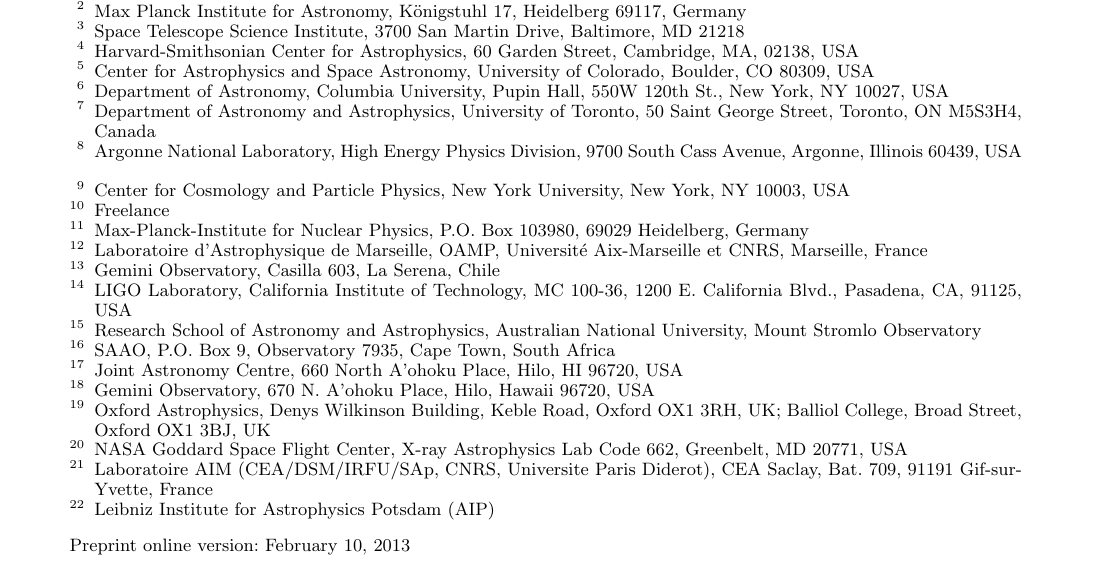
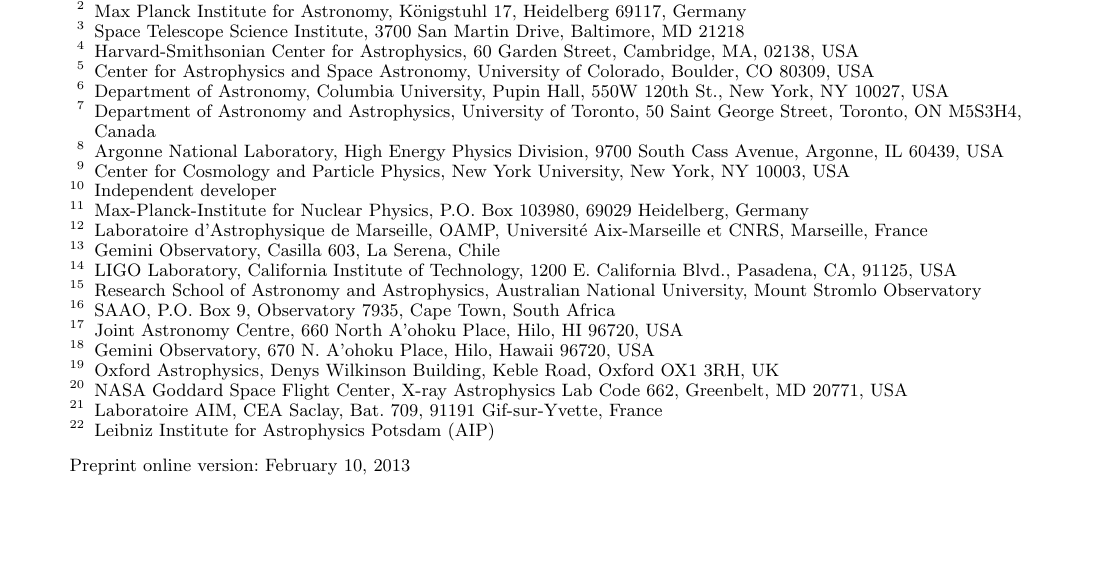
Before and after one commit to astropy/astropy-v0.2-paper, a LaTeX paper (astropy.tex): part of page 1 of 4, cut so that both start at the same text, the shorter picture padded with empty space. Compiled offline with pdfLaTeX.

Commit message:
Shortened some affiliations

```diff
--- a/astropy.tex
+++ b/astropy.tex
@@ -132,13 +132,13 @@
   Department of Astronomy and Astrophysics, University of Toronto, 50 Saint George Street, Toronto, ON M5S3H4, Canada
   \label{inst:toronto}
     \and
-  Argonne National Laboratory, High Energy Physics Division, 9700 South Cass Avenue, Argonne, Illinois 60439, USA
+  Argonne National Laboratory, High Energy Physics Division, 9700 South Cass Avenue, Argonne, IL 60439, USA
   \label{inst:argonne}
     \and
   Center for Cosmology and Particle Physics, New York University, New York, NY 10003, USA
   \label{inst:nyu}
     \and
-  Freelance
+  Independent developer
   \label{inst:freelance}
     \and
   Max-Planck-Institute for Nuclear Physics, P.O. Box 103980, 69029 Heidelberg, Germany
@@ -151,7 +151,7 @@
   Gemini Observatory, Casilla 603, La Serena, Chile
   \label{inst:gemini_s}
     \and
-  LIGO Laboratory, California Institute of Technology, MC 100-36, 1200 E. California Blvd., Pasadena, CA, 91125, USA
+  LIGO Laboratory, California Institute of Technology, 1200 E. California Blvd., Pasadena, CA, 91125, USA
   \label{inst:ligo}
     \and
   Research School of Astronomy and Astrophysics, Australian National University, Mount Stromlo Observatory
@@ -166,13 +166,13 @@
   Gemini Observatory, 670 N. A'ohoku Place, Hilo, Hawaii 96720, USA
   \label{inst:gemini_n}
     \and
-  Oxford Astrophysics, Denys Wilkinson Building, Keble Road, Oxford OX1 3RH, UK; Balliol College, Broad Street, Oxford OX1 3BJ, UK
+  Oxford Astrophysics, Denys Wilkinson Building, Keble Road, Oxford OX1 3RH, UK
   \label{inst:oxford}
     \and
   NASA Goddard Space Flight Center, X-ray Astrophysics Lab Code 662, Greenbelt, MD 20771, USA
   \label{inst:gsfc}
     \and
-  Laboratoire AIM (CEA/DSM/IRFU/SAp, CNRS, Universite Paris Diderot), CEA Saclay, Bat. 709, 91191 Gif-sur-Yvette, France
+  Laboratoire AIM, CEA Saclay, Bat. 709, 91191 Gif-sur-Yvette, France
   \label{inst:saclay}
     \and
   Leibniz Institute for Astrophysics Potsdam (AIP)
```
